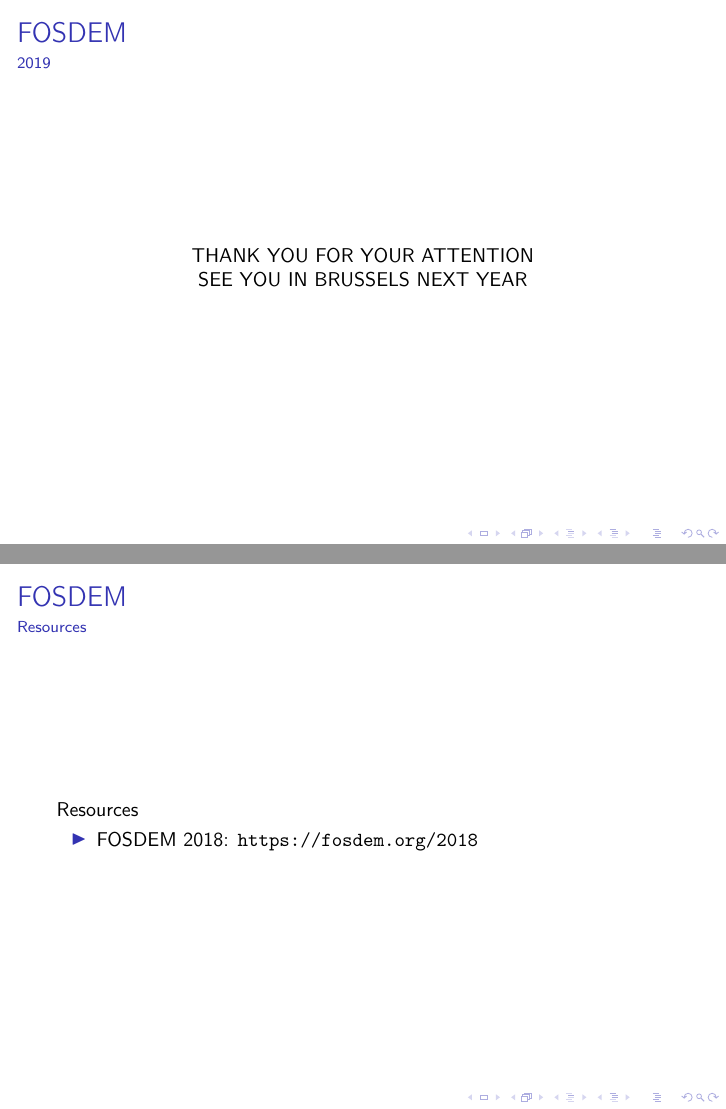
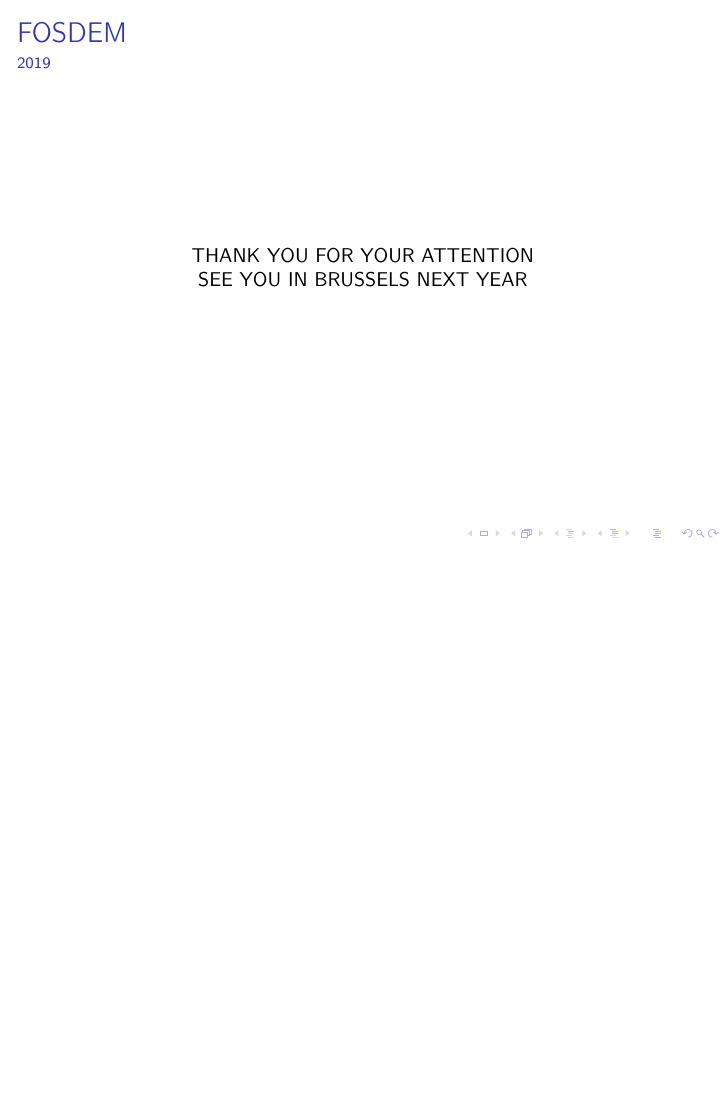
Before and after one commit to G-Node/CNS-talk-2018-03-05, LaTeX slides (slideshow.tex): pages 10 and 11 of 11 before the commit and page 10 of 10 after it, the two joined at a grey line, the shorter picture padded with empty space. Compiled offline with pdfLaTeX.

Commit message:
Remove resources slide: Nothing to put there now

```diff
--- a/slideshow.tex
+++ b/slideshow.tex
@@ -140,12 +140,12 @@
     \end{center}
 \end{frame}
 
-\begin{frame}{FOSDEM}{Resources}
-    Resources
+% \begin{frame}{FOSDEM}{Resources}
+%     Resources
 
-    \begin{itemize}
-        \item FOSDEM 2018: \url{https://fosdem.org/2018}
-    \end{itemize}
-\end{frame}
+%     \begin{itemize}
+%         \item FOSDEM 2018: \url{https://fosdem.org/2018}
+%     \end{itemize}
+% \end{frame}
 
 \end{document}
```
Also changed, not shown: slideshow.pdf.
